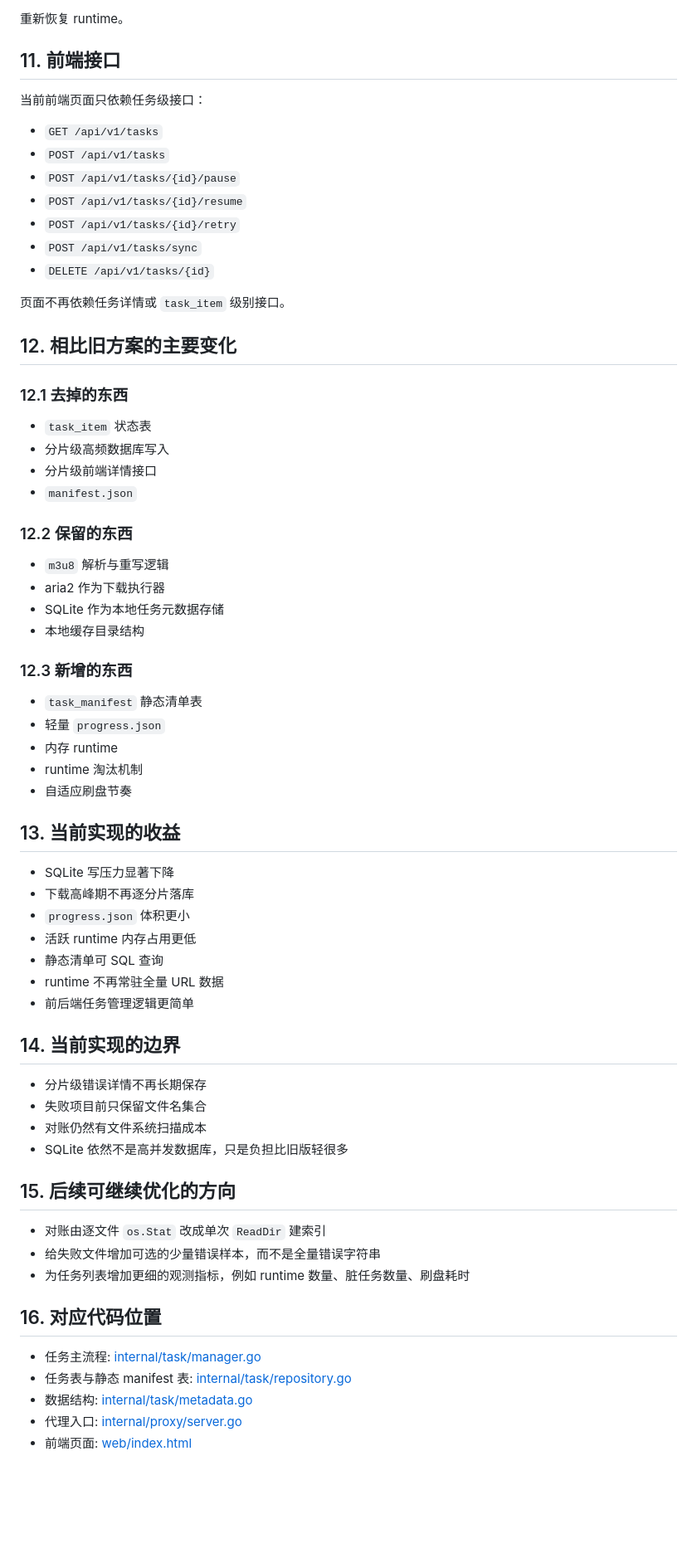
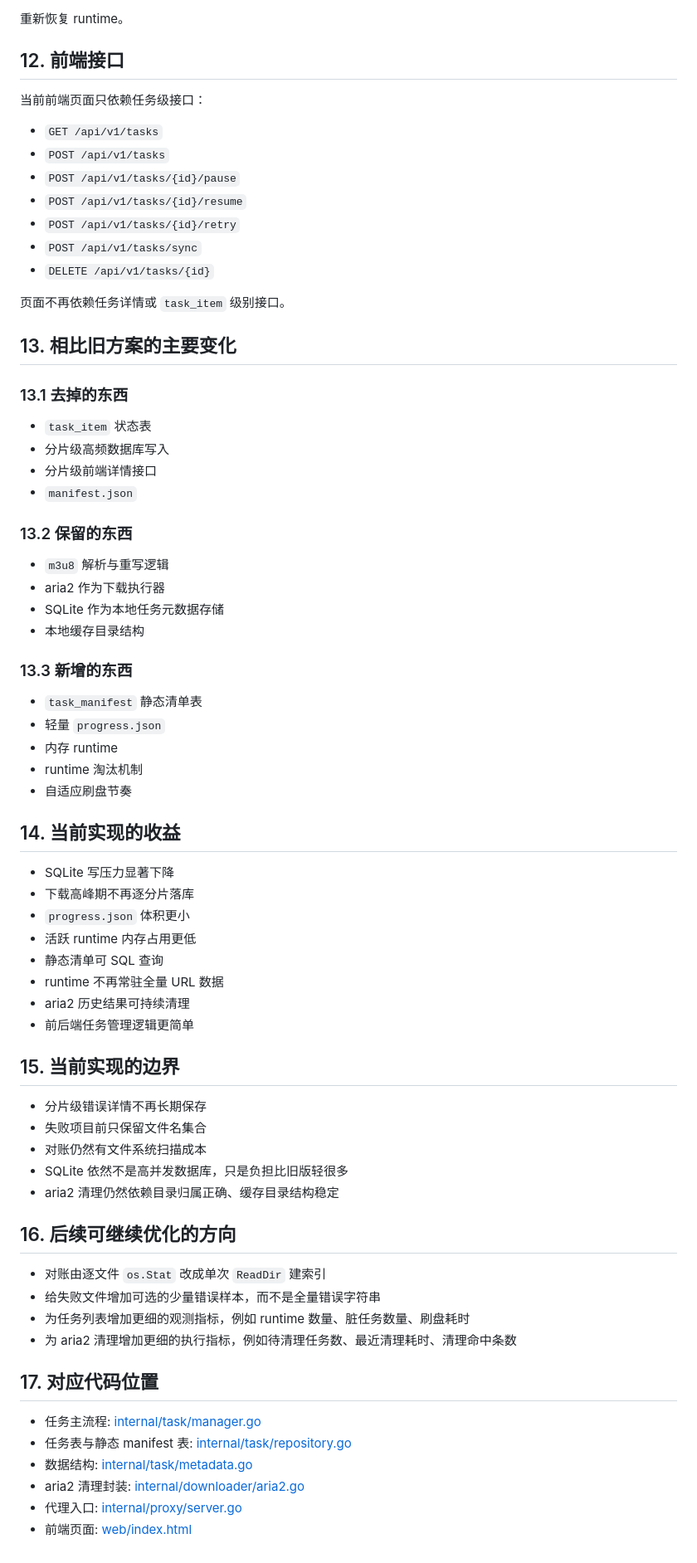
Before and after one commit to yf718/hls-accelerator, a Markdown page: V3下载任务轻量架构说明.md, the part around one of its changes. Shown at 83% size. GitHub-like rendering; blank space fills up the shorter version.

```diff
--- a/V3下载任务轻量架构说明.md
+++ b/V3下载任务轻量架构说明.md
@@ -251,7 +371,7 @@ aria2 事件通过通知通道进入 `progressNotificationWorker()`。
 
 重新恢复 runtime。
 
-## 11. 前端接口
+## 12. 前端接口
 
 当前前端页面只依赖任务级接口：
 
@@ -265,23 +385,23 @@ aria2 事件通过通知通道进入 `progressNotificationWorker()`。
 
 页面不再依赖任务详情或 `task_item` 级别接口。
 
-## 12. 相比旧方案的主要变化
+## 13. 相比旧方案的主要变化
 
-### 12.1 去掉的东西
+### 13.1 去掉的东西
 
 - `task_item` 状态表
 - 分片级高频数据库写入
 - 分片级前端详情接口
 - `manifest.json`
 
-### 12.2 保留的东西
+### 13.2 保留的东西
 
 - `m3u8` 解析与重写逻辑
 - aria2 作为下载执行器
 - SQLite 作为本地任务元数据存储
 - 本地缓存目录结构
 
-### 12.3 新增的东西
+### 13.3 新增的东西
 
 - `task_manifest` 静态清单表
 - 轻量 `progress.json`
@@ -289,7 +409,7 @@ aria2 事件通过通知通道进入 `progressNotificationWorker()`。
 - runtime 淘汰机制
 - 自适应刷盘节奏
 
-## 13. 当前实现的收益
+## 14. 当前实现的收益
 
 - SQLite 写压力显著下降
 - 下载高峰期不再逐分片落库
@@ -297,25 +417,29 @@ aria2 事件通过通知通道进入 `progressNotificationWorker()`。
 - 活跃 runtime 内存占用更低
 - 静态清单可 SQL 查询
 - runtime 不再常驻全量 URL 数据
+- aria2 历史结果可持续清理
 - 前后端任务管理逻辑更简单
 
-## 14. 当前实现的边界
+## 15. 当前实现的边界
 
 - 分片级错误详情不再长期保存
 - 失败项目前只保留文件名集合
 - 对账仍然有文件系统扫描成本
 - SQLite 依然不是高并发数据库，只是负担比旧版轻很多
+- aria2 清理仍然依赖目录归属正确、缓存目录结构稳定
 
-## 15. 后续可继续优化的方向
+## 16. 后续可继续优化的方向
 
 - 对账由逐文件 `os.Stat` 改成单次 `ReadDir` 建索引
 - 给失败文件增加可选的少量错误样本，而不是全量错误字符串
 - 为任务列表增加更细的观测指标，例如 runtime 数量、脏任务数量、刷盘耗时
+- 为 aria2 清理增加更细的执行指标，例如待清理任务数、最近清理耗时、清理命中条数
 
-## 16. 对应代码位置
+## 17. 对应代码位置
 
 - 任务主流程: [internal/task/manager.go](D:\go\src\com.fy.test\hls-accelerator\internal\task\manager.go)
 - 任务表与静态 manifest 表: [internal/task/repository.go](D:\go\src\com.fy.test\hls-accelerator\internal\task\repository.go)
 - 数据结构: [internal/task/metadata.go](D:\go\src\com.fy.test\hls-accelerator\internal\task\metadata.go)
+- aria2 清理封装: [internal/downloader/aria2.go](D:\go\src\com.fy.test\hls-accelerator\internal\downloader\aria2.go)
 - 代理入口: [internal/proxy/server.go](D:\go\src\com.fy.test\hls-accelerator\internal\proxy\server.go)
 - 前端页面: [web/index.html](D:\go\src\com.fy.test\hls-accelerator\web\index.html)
```
Also changed, not shown: other parts of V3下载任务轻量架构说明.md (+122 -2 lines).
